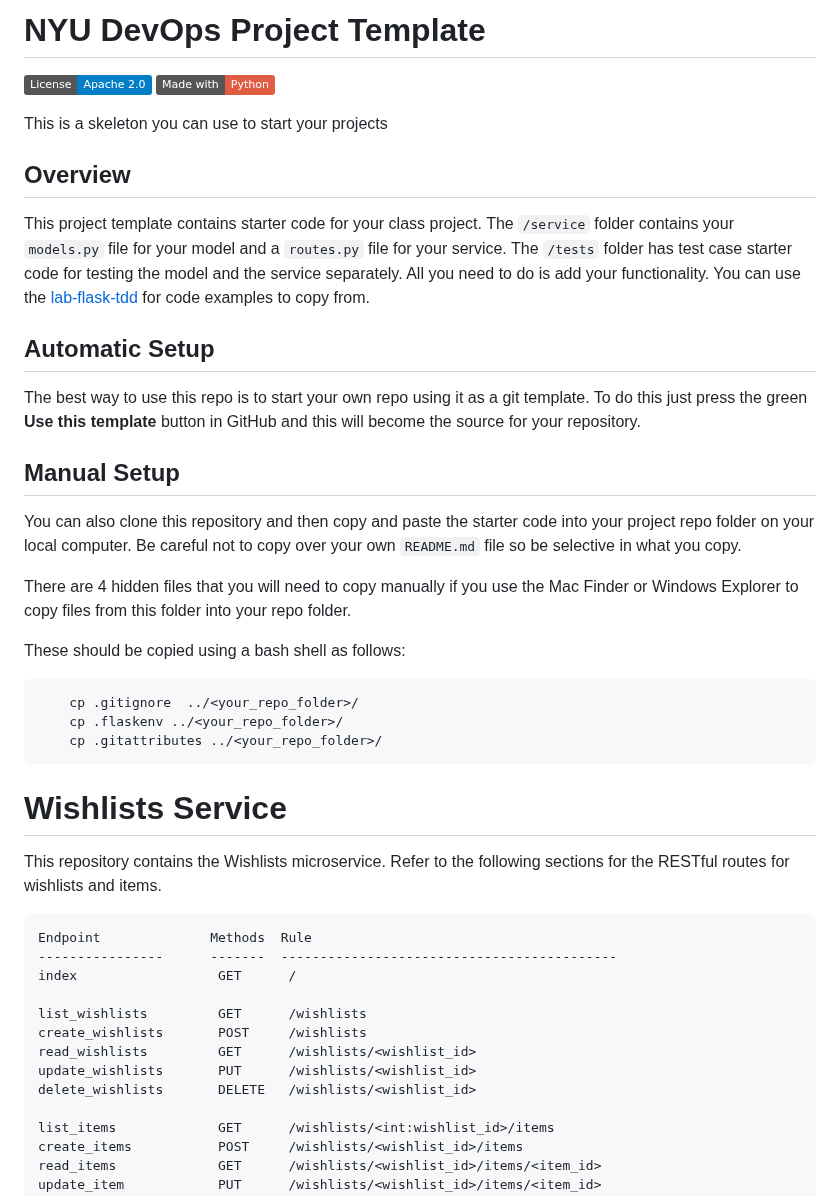
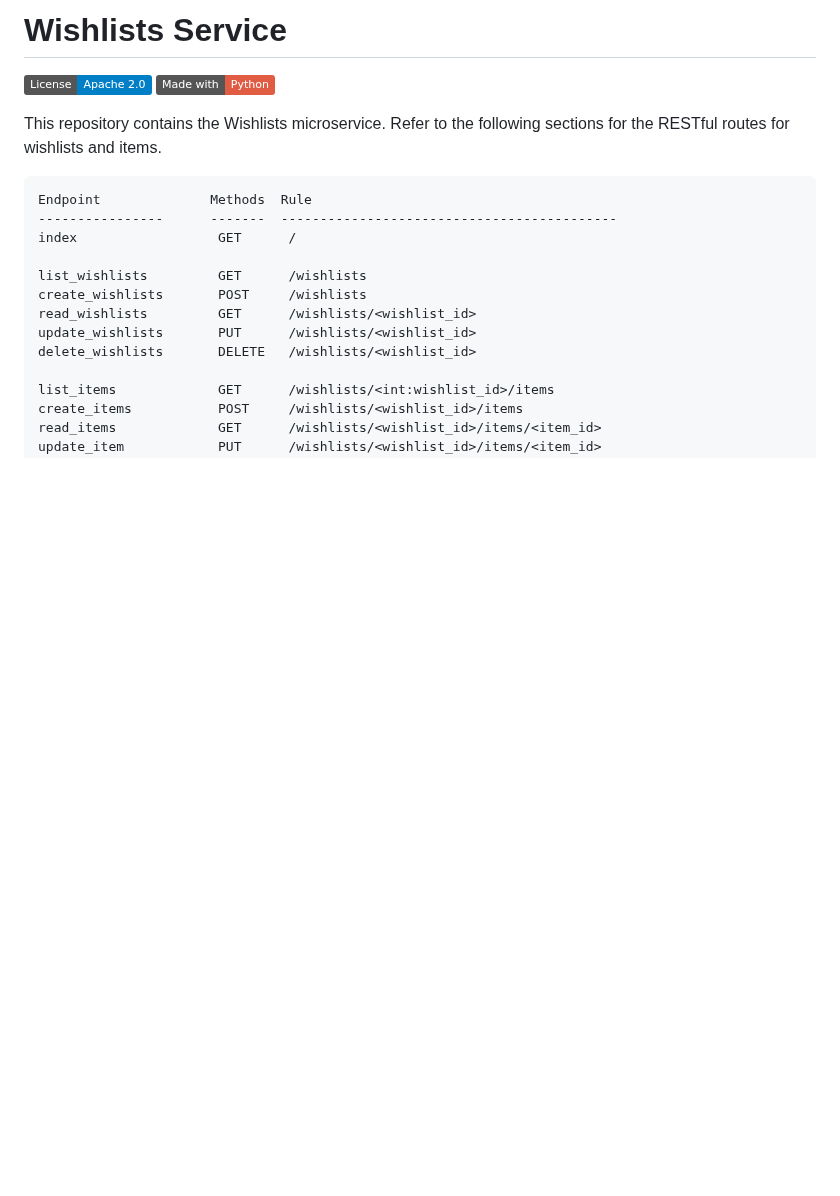
Before and after one commit to tpranav111/wishlists, a Markdown page: README.md, the part around the change. GitHub-like rendering; badges without logos; blank space fills up the shorter version.

````diff
--- a/README.md
+++ b/README.md
@@ -1,33 +1,7 @@
-# NYU DevOps Project Template
+# Wishlists Service
 
 [![License](https://img.shields.io/badge/License-Apache_2.0-blue.svg)](https://opensource.org/licenses/Apache-2.0)
 [![made-with-python](https://img.shields.io/badge/Made%20with-Python-red.svg)](https://www.python.org/)
-
-This is a skeleton you can use to start your projects
-
-## Overview
-
-This project template contains starter code for your class project. The `/service` folder contains your `models.py` file for your model and a `routes.py` file for your service. The `/tests` folder has test case starter code for testing the model and the service separately. All you need to do is add your functionality. You can use the [lab-flask-tdd](https://github.com/nyu-devops/lab-flask-tdd) for code examples to copy from.
-
-## Automatic Setup
-
-The best way to use this repo is to start your own repo using it as a git template. To do this just press the green **Use this template** button in GitHub and this will become the source for your repository.
-
-## Manual Setup
-
-You can also clone this repository and then copy and paste the starter code into your project repo folder on your local computer. Be careful not to copy over your own `README.md` file so be selective in what you copy.
-
-There are 4 hidden files that you will need to copy manually if you use the Mac Finder or Windows Explorer to copy files from this folder into your repo folder.
-
-These should be copied using a bash shell as follows:
-
-```bash
-    cp .gitignore  ../<your_repo_folder>/
-    cp .flaskenv ../<your_repo_folder>/
-    cp .gitattributes ../<your_repo_folder>/
-```
-
-# Wishlists Service
 
 This repository contains the Wishlists microservice. Refer to the following sections for the RESTful routes for wishlists and items.
 ```
````
